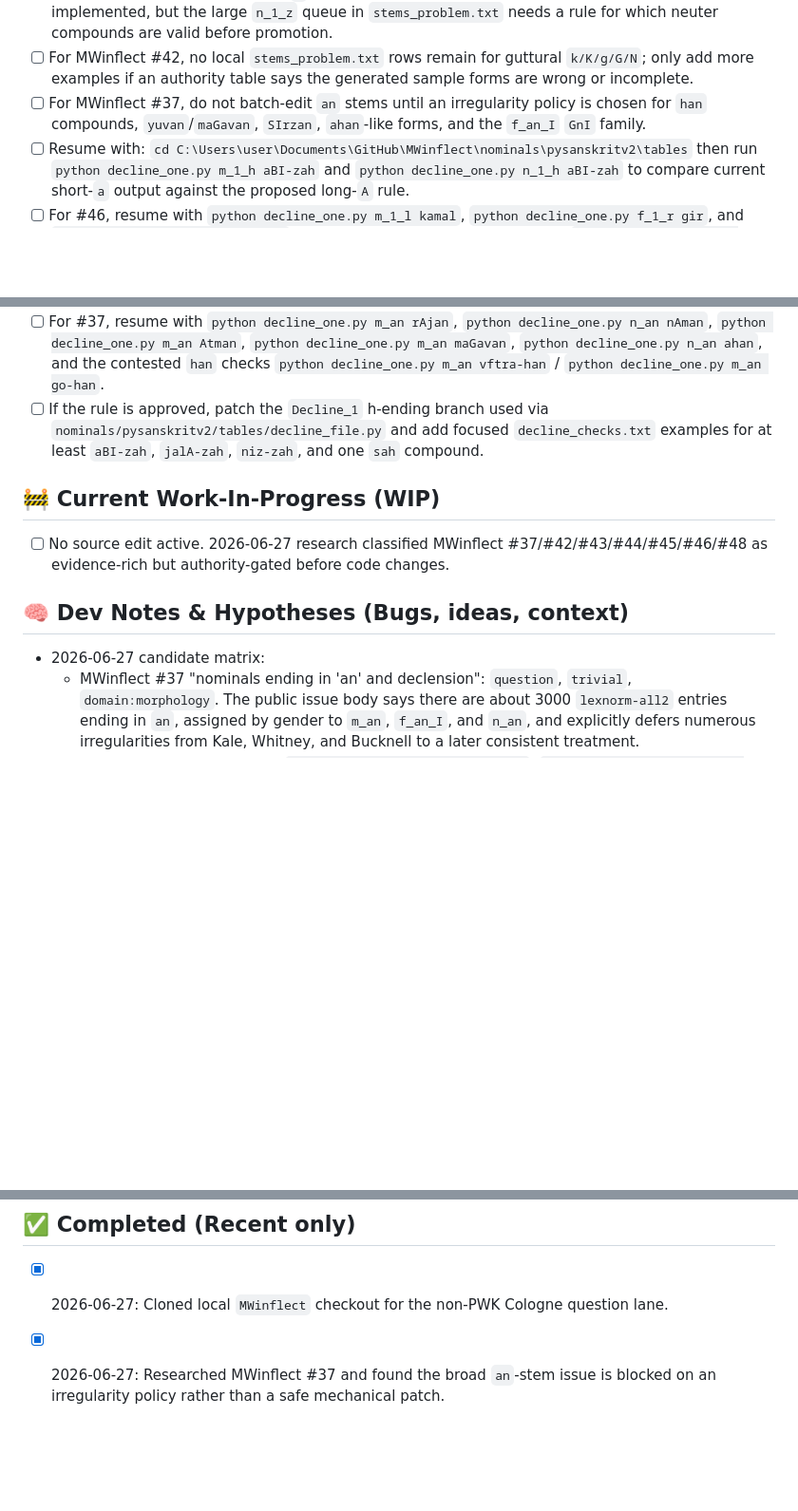
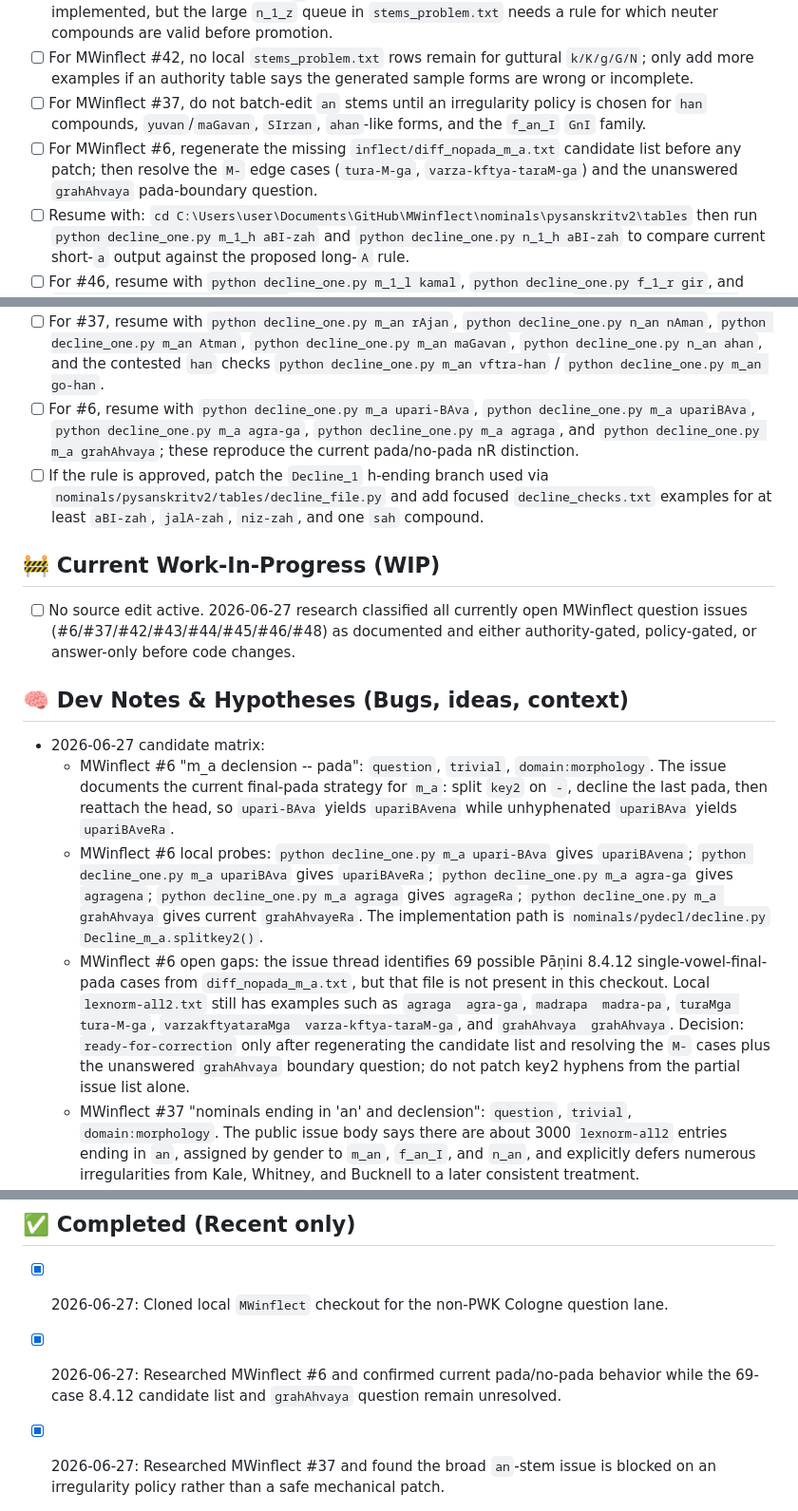
Before and after one commit to sanskrit-lexicon/MWinflect, a Markdown page: .ai_state.md, 3 parts joined by grey strips. Shown at 95% size. Rendered like a GitHub page; blank space fills up the shorter version.

Commit message:
ai-wip: record pada question research

```diff
--- a/.ai_state.md
+++ b/.ai_state.md
@@ -9,6 +9,7 @@
 - [ ] For MWinflect #43, treat cerebral `z` stems as a batch/authority problem: many m/f examples are implemented, but the large `n_1_z` queue in `stems_problem.txt` needs a rule for which neuter compounds are valid before promotion.
 - [ ] For MWinflect #42, no local `stems_problem.txt` rows remain for guttural `k/K/g/G/N`; only add more examples if an authority table says the generated sample forms are wrong or incomplete.
 - [ ] For MWinflect #37, do not batch-edit `an` stems until an irregularity policy is chosen for `han` compounds, `yuvan`/`maGavan`, `SIrzan`, `ahan`-like forms, and the `f_an_I` `GnI` family.
+- [ ] For MWinflect #6, regenerate the missing `inflect/diff_nopada_m_a.txt` candidate list before any patch; then resolve the `M-` edge cases (`tura-M-ga`, `varza-kftya-taraM-ga`) and the unanswered `grahAhvaya` pada-boundary question.
 - [ ] Resume with: `cd C:\Users\user\Documents\GitHub\MWinflect\nominals\pysanskritv2\tables` then run `python decline_one.py m_1_h aBI-zah` and `python decline_one.py n_1_h aBI-zah` to compare current short-`a` output against the proposed long-`A` rule.
 - [ ] For #46, resume with `python decline_one.py m_1_l kamal`, `python decline_one.py f_1_r gir`, and `python decline_one.py m_1_v div`; if researching the open neuter guess, `python decline_one.py n_1_v div` currently reproduces the failure.
 - [ ] For #45, resume with `python decline_one.py m_1_c vAc`, `python decline_one.py n_1_c vAc`, `python decline_one.py m_1_j KaYj`, `python decline_one.py m_1_j viSva-sfj`, and the speculative-neuter probes `python decline_one.py n_1_c su-vfSc` / `python decline_one.py n_1_j rAj`.
@@ -16,15 +17,19 @@
 - [ ] For #43, resume with `python decline_one.py m_1_R su-gaR`, `python decline_one.py m_1_R prAR`, `python decline_one.py m_1_z tviz`, `python decline_one.py m_1_z da-Dfz`, and neuter probes `python decline_one.py n_1_R su-gaR` / `python decline_one.py n_1_z dviz`.
 - [ ] For #42, resume with `python decline_one.py m_1_k dEvI-dik`, `python decline_one.py m_1_k Dfk`, `python decline_one.py m_1_g su-valg`, `python decline_one.py m_1_G rAG`, `python decline_one.py m_1_G saraG`, and the authority-sensitive neuter probe `python decline_one.py n_1_k Dfk`.
 - [ ] For #37, resume with `python decline_one.py m_an rAjan`, `python decline_one.py n_an nAman`, `python decline_one.py m_an Atman`, `python decline_one.py m_an maGavan`, `python decline_one.py n_an ahan`, and the contested `han` checks `python decline_one.py m_an vftra-han` / `python decline_one.py m_an go-han`.
+- [ ] For #6, resume with `python decline_one.py m_a upari-BAva`, `python decline_one.py m_a upariBAva`, `python decline_one.py m_a agra-ga`, `python decline_one.py m_a agraga`, and `python decline_one.py m_a grahAhvaya`; these reproduce the current pada/no-pada nR distinction.
 - [ ] If the rule is approved, patch the `Decline_1` h-ending branch used via `nominals/pysanskritv2/tables/decline_file.py` and add focused `decline_checks.txt` examples for at least `aBI-zah`, `jalA-zah`, `niz-zah`, and one `sah` compound.
 
 ## 🚧 Current Work-In-Progress (WIP)
 
-- [ ] No source edit active. 2026-06-27 research classified MWinflect #37/#42/#43/#44/#45/#46/#48 as evidence-rich but authority-gated before code changes.
+- [ ] No source edit active. 2026-06-27 research classified all currently open MWinflect question issues (#6/#37/#42/#43/#44/#45/#46/#48) as documented and either authority-gated, policy-gated, or answer-only before code changes.
 
 ## 🧠 Dev Notes & Hypotheses (Bugs, ideas, context)
 
 - 2026-06-27 candidate matrix:
+  - MWinflect #6 "m_a declension -- pada": `question`, `trivial`, `domain:morphology`. The issue documents the current final-pada strategy for `m_a`: split `key2` on `-`, decline the last pada, then reattach the head, so `upari-BAva` yields `upariBAvena` while unhyphenated `upariBAva` yields `upariBAveRa`.
+  - MWinflect #6 local probes: `python decline_one.py m_a upari-BAva` gives `upariBAvena`; `python decline_one.py m_a upariBAva` gives `upariBAveRa`; `python decline_one.py m_a agra-ga` gives `agragena`; `python decline_one.py m_a agraga` gives `agrageRa`; `python decline_one.py m_a grahAhvaya` gives current `grahAhvayeRa`. The implementation path is `nominals/pydecl/decline.py` `Decline_m_a.splitkey2()`.
+  - MWinflect #6 open gaps: the issue thread identifies 69 possible Pāṇini 8.4.12 single-vowel-final-pada cases from `diff_nopada_m_a.txt`, but that file is not present in this checkout. Local `lexnorm-all2.txt` still has examples such as `agraga	agra-ga`, `madrapa	madra-pa`, `turaMga	tura-M-ga`, `varzakftyataraMga	varza-kftya-taraM-ga`, and `grahAhvaya	grahAhvaya`. Decision: `ready-for-correction` only after regenerating the candidate list and resolving the `M-` cases plus the unanswered `grahAhvaya` boundary question; do not patch key2 hyphens from the partial issue list alone.
   - MWinflect #37 "nominals ending in 'an' and declension": `question`, `trivial`, `domain:morphology`. The public issue body says there are about 3000 `lexnorm-all2` entries ending in `an`, assigned by gender to `m_an`, `f_an_I`, and `n_an`, and explicitly defers numerous irregularities from Kale, Whitney, and Bucknell to a later consistent treatment.
   - MWinflect #37 local probes: `python decline_one.py m_an rAjan`, `python decline_one.py n_an nAman`, `python decline_one.py m_an Atman`, `python decline_one.py m_an maGavan`, and `python decline_one.py n_an ahan` all generate tables through `nominals/pydecl/decline.py` (`Decline_m_an`, `Decline_n_an`). `decline_checks.txt` already documents the `han` family with `vftra-han` and `go-han`, including a known disagreement with Huet/Bucknell over `n` versus `R`.
   - MWinflect #37 open gaps: `stems_problem.txt` has a large `m_an`/`n_an`/`f_an_I` queue dominated by `han` compounds, `yuvan`, `SIrzan`, `maGavan`, `ahan`-like forms, and `GnI` feminines. `stems/notes/note_han.txt` separately says some `han` endings decline like `ahan`, some do not, and `sadDan` is uncertain. Decision: `needs-human-review` / irregularity-policy first; no source patch from this broad issue.
@@ -50,6 +55,7 @@
 ## ✅ Completed (Recent only)
 
 - [x] 2026-06-27: Cloned local `MWinflect` checkout for the non-PWK Cologne question lane.
+- [x] 2026-06-27: Researched MWinflect #6 and confirmed current pada/no-pada behavior while the 69-case 8.4.12 candidate list and `grahAhvaya` question remain unresolved.
 - [x] 2026-06-27: Researched MWinflect #37 and found the broad `an`-stem issue is blocked on an irregularity policy rather than a safe mechanical patch.
 - [x] 2026-06-27: Researched MWinflect #42 and found guttural 1-stem handling locally reproducible with no current guttural rows in `stems_problem.txt`.
 - [x] 2026-06-27: Researched MWinflect #43 and found cerebral `w/W/q/R` handling locally reproducible while the large `z`/neuter queue remains authority-gated.
```
